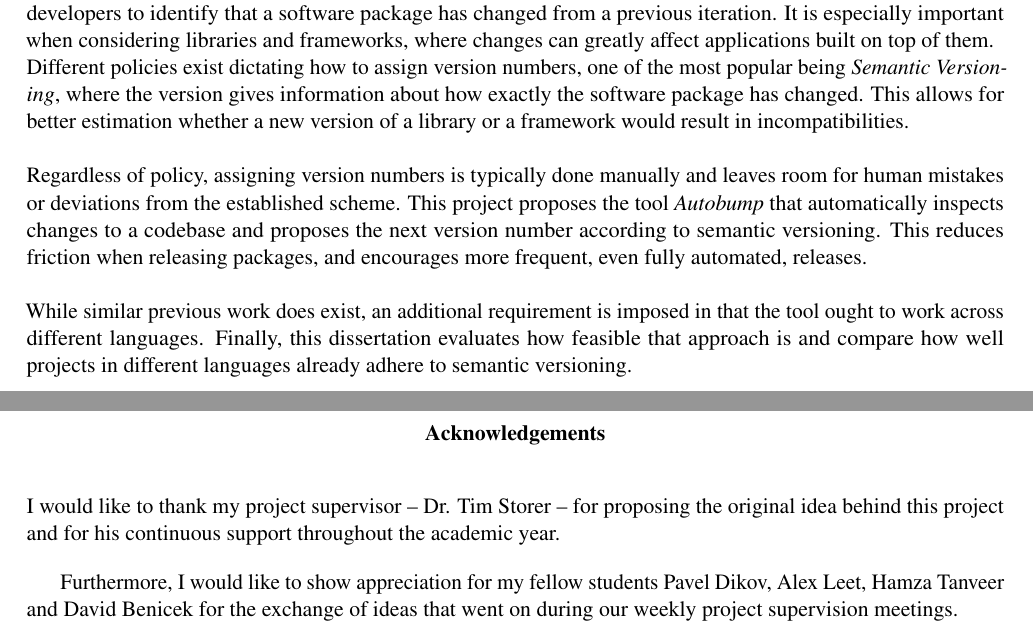
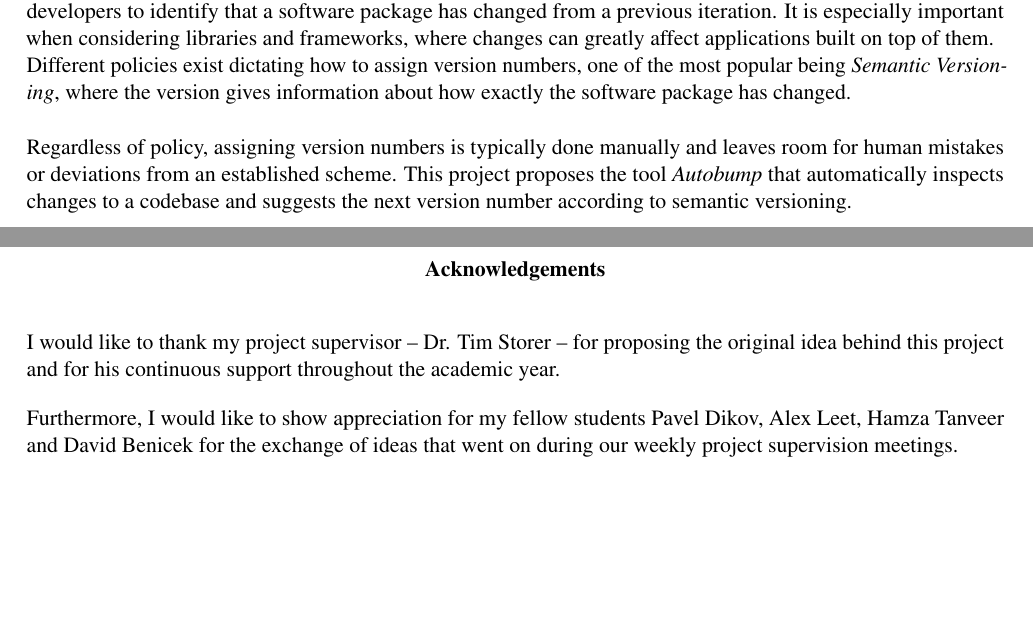
Before and after one commit to cshtarkov/autobump-dissertation, a LaTeX thesis (dissertation.tex): two parts of pages 2 and 3 of 61, joined at a grey line, cut so that both start at the same text, the shorter picture padded with empty space. Compiled offline with pdfLaTeX.

Commit message:
Smaller abstract and fix ack

```diff
--- a/dissertation.tex
+++ b/dissertation.tex
@@ -142,24 +142,14 @@ frameworks, where changes can greatly affect applications built on top
 of them. \\ Different policies exist dictating how to assign version
 numbers, one of the most popular being \textit{Semantic
 Versioning}, where the version gives
-information about how exactly the software package has changed. This
-allows for better estimation whether a new version of a library or a
-framework would result in incompatibilities.
+information about how exactly the software package has changed.
 \\\\
 Regardless of
 policy, assigning version numbers is typically done manually and
-leaves room for human mistakes or deviations from the established
+leaves room for human mistakes or deviations from an established
 scheme. This project proposes the tool \textit{Autobump} that automatically
-inspects changes to a codebase and proposes the next version number
-according to semantic versioning. This reduces friction when releasing
-packages, and encourages more frequent, even fully automated,
-releases.
-\\\\
-While similar previous work does exist, an additional requirement is
-imposed in that the tool ought to work across different languages.
-Finally, this dissertation evaluates how feasible that approach is and
-compare how well projects in different languages already adhere to
-semantic versioning.
+inspects changes to a codebase and suggests the next version number
+according to semantic versioning.
 \end{abstract}
 
 \renewcommand{\abstractname}{Acknowledgements}
@@ -168,7 +158,7 @@ I would like to thank my project supervisor -- Dr. Tim Storer -- for
 proposing the original idea behind this project and for his continuous
 support throughout the academic year.
 
-Furthermore, I would like to show appreciation for my fellow students
+\noindent Furthermore, I would like to show appreciation for my fellow students
 Pavel Dikov, Alex Leet, Hamza Tanveer and David Benicek for the
 exchange of ideas that went on during our weekly project supervision
 meetings.
```
